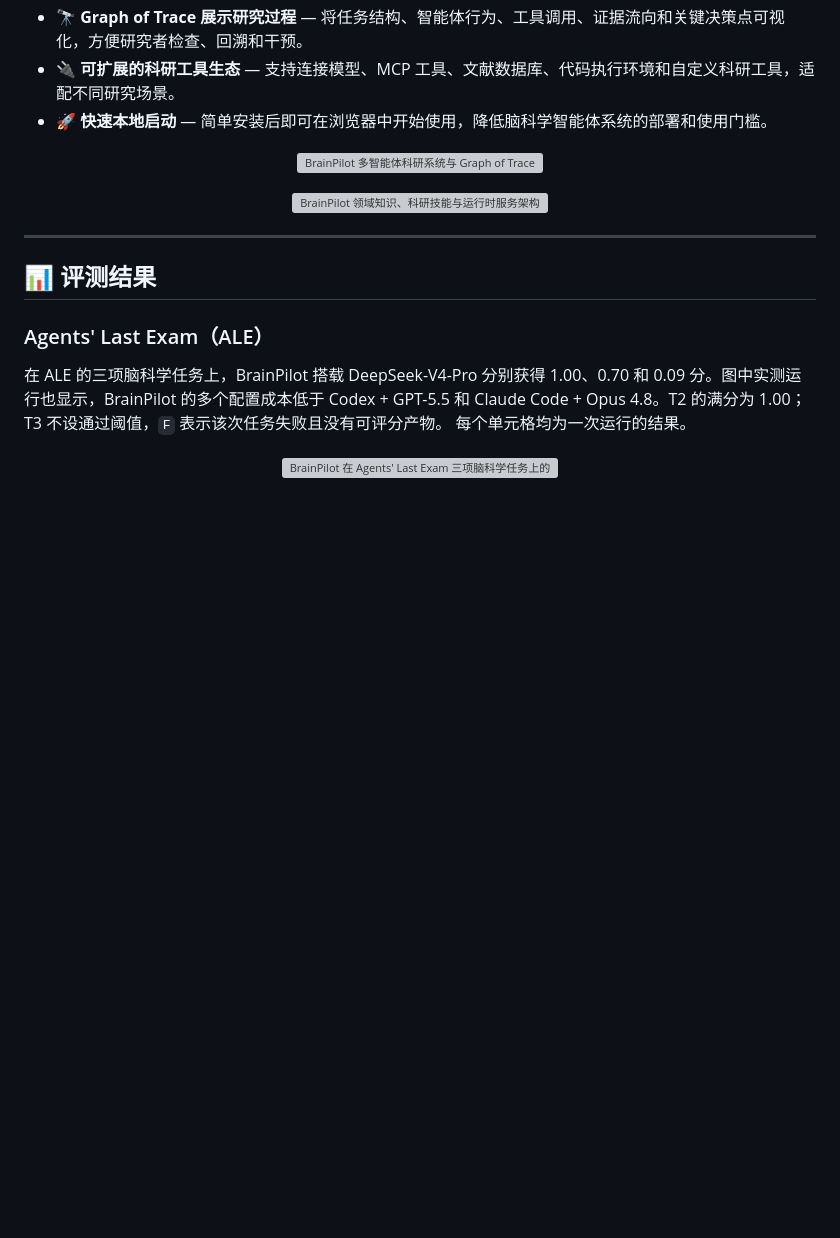
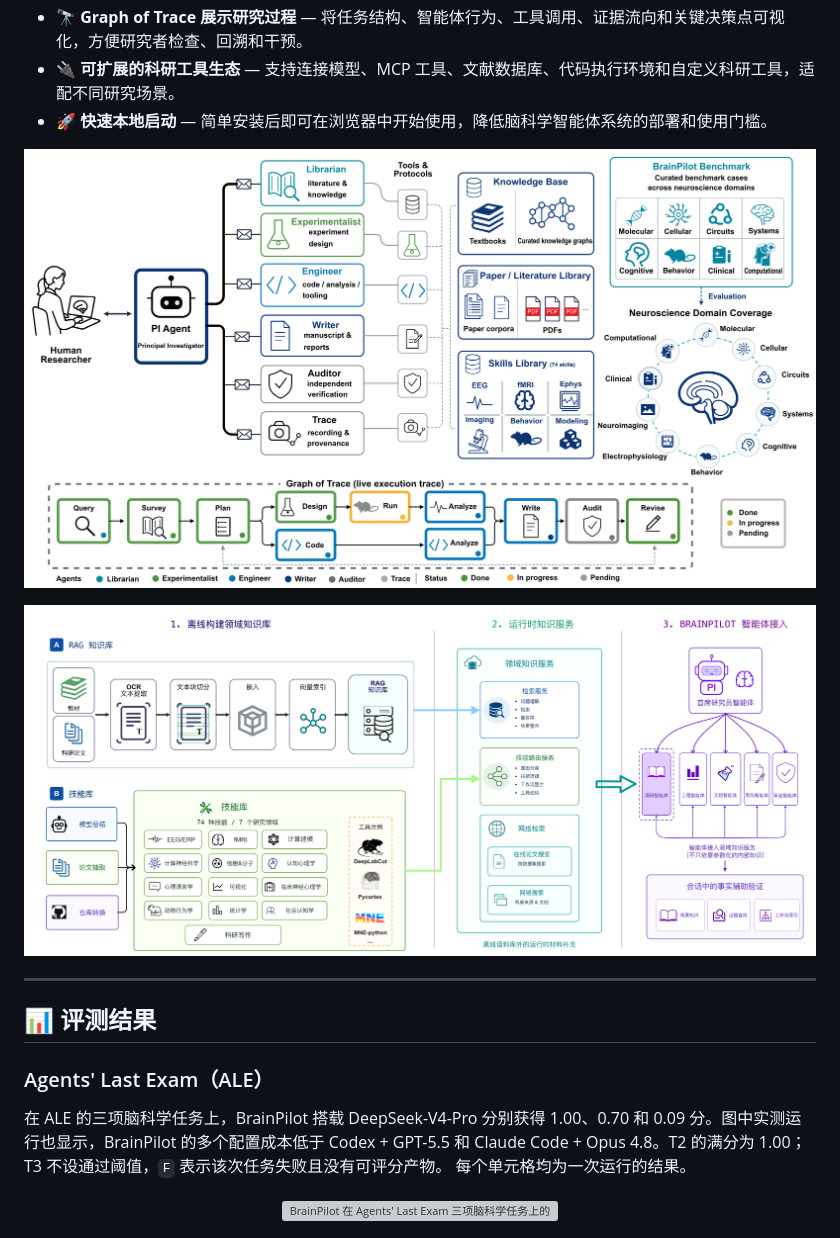
Before and after one commit to NeuroAIHub/BrainPilot, a Markdown page: README-zh.md, the part around the change. Drawn GitHub-style; pictures changed too: assets/readme/brainpilot-knowledge-flow-zh.png (added), assets/readme/brainpilot-overview.png (added); blank space fills up the shorter version; grey boxes are pictures that could not be loaded.

Commit message:
docs: use opaque PNGs for README overviews

```diff
--- a/README-zh.md
+++ b/README-zh.md
@@ -56,11 +56,11 @@ BrainPilot 是一个面向脑科学的开源人工智能研究工作台，帮助
 - **🚀 快速本地启动** — 简单安装后即可在浏览器中开始使用，降低脑科学智能体系统的部署和使用门槛。
 
 <p align="center">
-  <img src="assets/readme/brainpilot-overview.svg" alt="BrainPilot 多智能体科研系统与 Graph of Trace" width="100%"/>
+  <img src="assets/readme/brainpilot-overview.png" alt="BrainPilot 多智能体科研系统与 Graph of Trace" width="100%"/>
 </p>
 
 <p align="center">
-  <img src="assets/readme/brainpilot-knowledge-flow-zh.svg" alt="BrainPilot 领域知识、科研技能与运行时服务架构" width="100%"/>
+  <img src="assets/readme/brainpilot-knowledge-flow-zh.png" alt="BrainPilot 领域知识、科研技能与运行时服务架构" width="100%"/>
 </p>
 
 ---
```
Also changed, not shown: README.md (+2 -2 lines), assets/readme/brainpilot-knowledge-flow-en.png (added), 3 other files.
